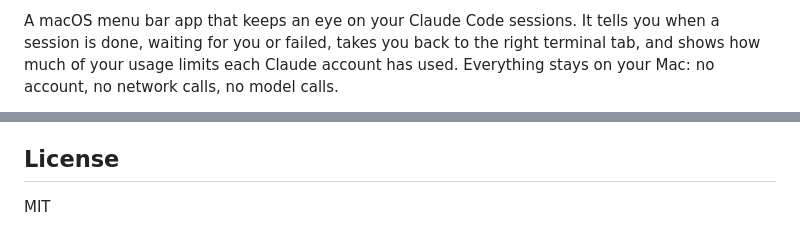
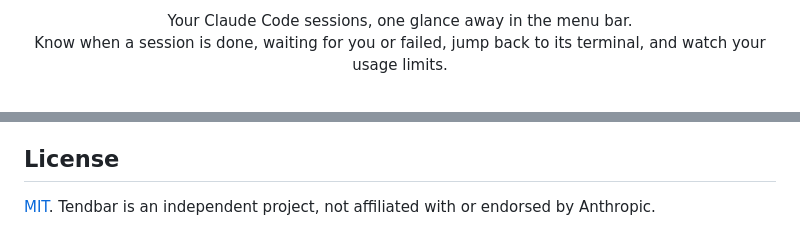
Before and after one commit to DabuSoft-pl/tendbar, a Markdown page: README.md, 2 parts joined by grey strips. GitHub-like rendering.

```diff
--- a/README.md
+++ b/README.md
@@ -4,5 +6,6 @@
 
-A macOS menu bar app that keeps an eye on your Claude Code sessions. It tells you when a session is done, waiting for
-you or failed, takes you back to the right terminal tab, and shows how much of your usage limits each Claude account
-has used. Everything stays on your Mac: no account, no network calls, no model calls.
+<p align="center">
+  Your Claude Code sessions, one glance away in the menu bar.<br>
+  Know when a session is done, waiting for you or failed, jump back to its terminal, and watch your usage limits.
+</p>
 
@@ -89,4 +126,4 @@ Mac that built them.
 
 ## License
 
-MIT
+[MIT](LICENSE). Tendbar is an independent project, not affiliated with or endorsed by Anthropic.
```
Also changed, not shown: other parts of README.md (+96 -60 lines), docs/images/icon.png (added), docs/images/notch-expanded.png (added), docs/images/panel-dark.png (added), docs/images/panel-light.png (added), docs/images/settings-dark.png (added), docs/images/settings-light.png (added), 3 other files.
